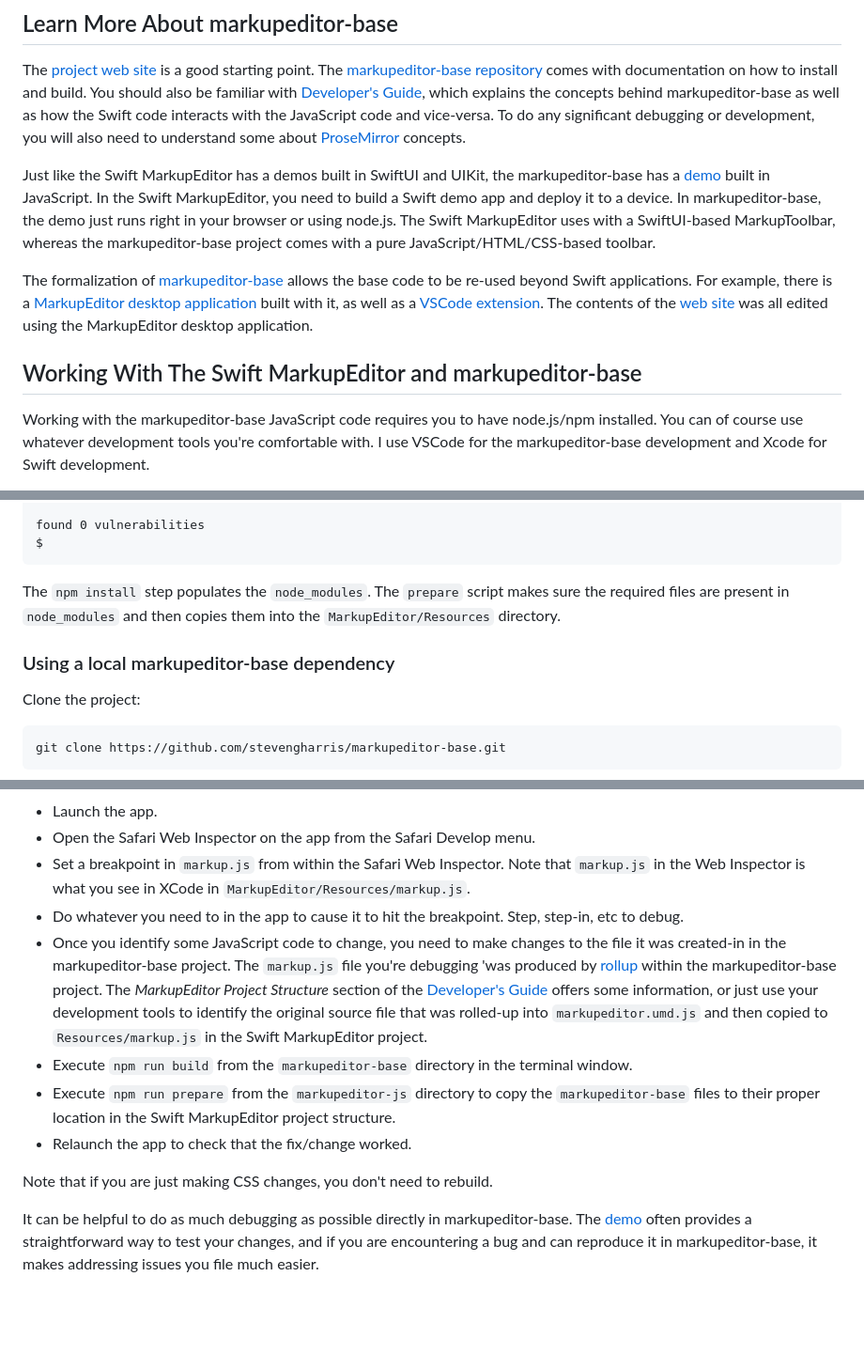
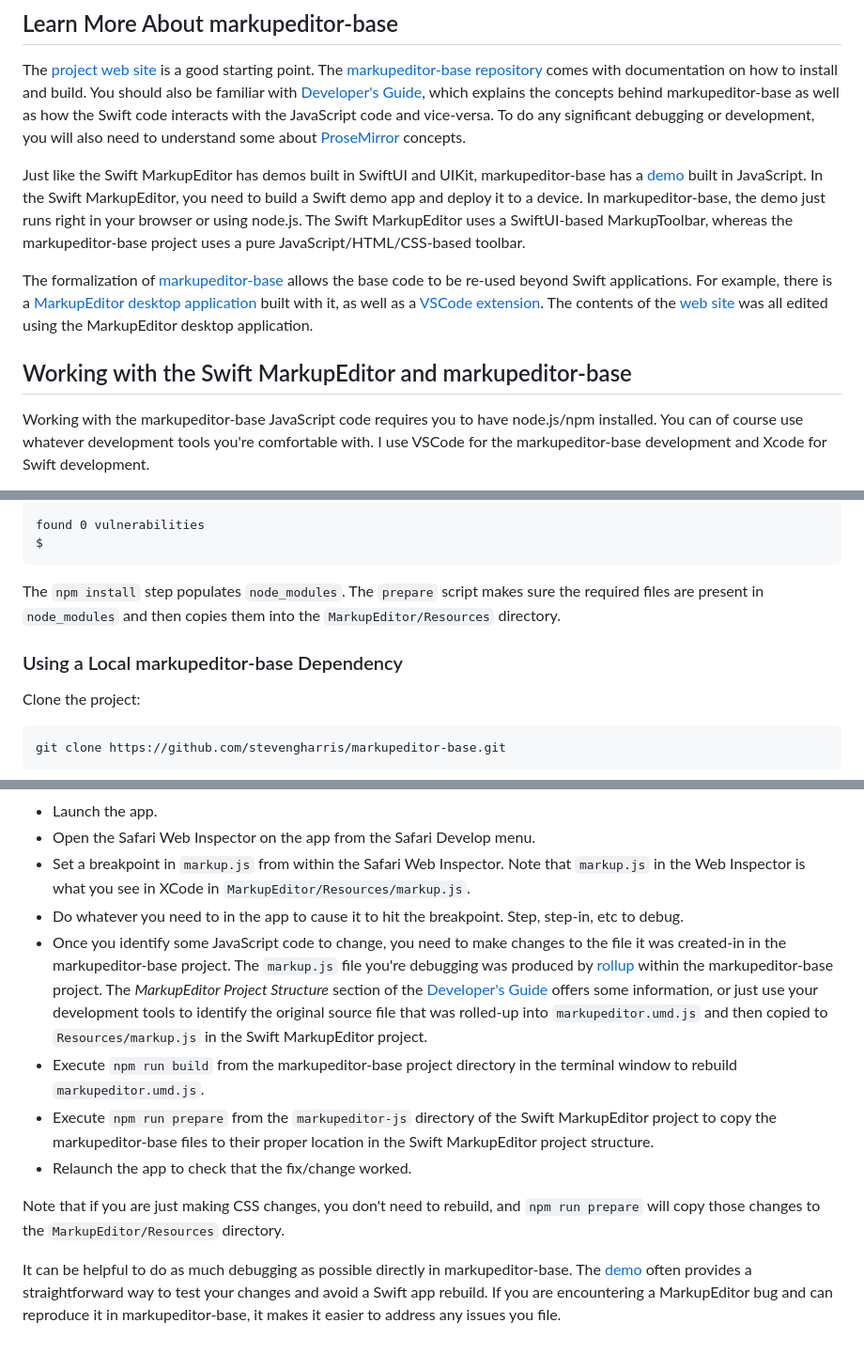
Before and after one commit to stevengharris/MarkupEditor, a Markdown page: markupeditor-js/README.md, 3 parts joined by grey strips. Shown: that part at 94% size. Rendered like a GitHub page; blank space fills up the shorter version.

Commit message:
Update markupeditor-js README

````diff
--- a/markupeditor-js/README.md
+++ b/markupeditor-js/README.md
@@ -12,11 +12,11 @@ Some users will want to dig deeper or will need to change the JavaScript code th
 
 The [project web site](https://stevengharris.github.io/markupeditor-base/) is a good starting point. The [markupeditor-base repository](https://github.com/stevengharris/markupeditor-base) comes with documentation on how to install and build. You should also be familiar with [Developer's Guide](https://stevengharris.github.io/markupeditor-base/guide/index.html), which explains the concepts behind markupeditor-base as well as how the Swift code interacts with the JavaScript code and vice-versa. To do any significant debugging or development, you will also need to understand some about [ProseMirror](https://prosemirror.net/docs/guide/) concepts.
 
-Just like the Swift MarkupEditor has a demos built in SwiftUI and UIKit, the markupeditor-base has a [demo](https://stevengharris.github.io/markupeditor-base/demo/index.html) built in JavaScript. In the Swift MarkupEditor, you need to build a Swift demo app and deploy it to a device. In markupeditor-base, the demo just runs right in your browser or using node.js. The Swift MarkupEditor uses with a SwiftUI-based MarkupToolbar, whereas the markupeditor-base project comes with a pure JavaScript/HTML/CSS-based toolbar.
+Just like the Swift MarkupEditor has demos built in SwiftUI and UIKit, markupeditor-base has a [demo](https://stevengharris.github.io/markupeditor-base/demo/index.html) built in JavaScript. In the Swift MarkupEditor, you need to build a Swift demo app and deploy it to a device. In markupeditor-base, the demo just runs right in your browser or using node.js. The Swift MarkupEditor uses a SwiftUI-based MarkupToolbar, whereas the markupeditor-base project uses a pure JavaScript/HTML/CSS-based toolbar.
 
 The formalization of [markupeditor-base](https://github.com/stevengharris/markupeditor-base) allows the base code to be re-used beyond Swift applications. For example, there is a [MarkupEditor desktop application](https://github.com/stevengharris/markupeditor-desktop) built with it, as well as a [VSCode extension](https://github.com/stevengharris/markupeditor-vs). The contents of the [web site](https://stevengharris.github.io/markupeditor-base/) was all edited using the MarkupEditor desktop application.
 
-## Working With The Swift MarkupEditor and markupeditor-base
+## Working with the Swift MarkupEditor and markupeditor-base
 
 Working with the markupeditor-base JavaScript code requires you to have node.js/npm installed. You can of course use whatever development tools you're comfortable with. I use VSCode for the markupeditor-base development and Xcode for Swift development.
 
@@ -51,9 +51,9 @@ found 0 vulnerabilities
 $
 ```
 
-The `npm install` step populates the `node_modules`. The `prepare` script makes sure the required files are present in `node_modules` and then copies them into the `MarkupEditor/Resources` directory.
+The `npm install` step populates `node_modules`. The `prepare` script makes sure the required files are present in `node_modules` and then copies them into the `MarkupEditor/Resources` directory.
 
-### Using a local markupeditor-base dependency
+### Using a Local markupeditor-base Dependency
 
 Clone the project:
 
@@ -115,11 +115,11 @@ A debugging cycle often consists of:
 * Open the Safari Web Inspector on the app from the Safari Develop menu.
 * Set a breakpoint in `markup.js` from within the Safari Web Inspector. Note that `markup.js` in the Web Inspector is what you see in XCode in `MarkupEditor/Resources/markup.js`.
 * Do whatever you need to in the app to cause it to hit the breakpoint. Step, step-in, etc to debug.
-* Once you identify some JavaScript code to change, you need to make changes to the file it was created-in in the markupeditor-base project. The `markup.js` file you're debugging 'was produced by [rollup](https://rollupjs.org) within the markupeditor-base project. The _MarkupEditor Project Structure_ section of the [Developer's Guide](https://stevengharris.github.io/markupeditor-base/guide/index.html) offers some information, or just use your development tools to identify the original source file that was rolled-up into `markupeditor.umd.js` and then copied to `Resources/markup.js` in the Swift MarkupEditor project.
-* Execute `npm run build` from the `markupeditor-base` directory in the terminal window.
-* Execute `npm run prepare` from the `markupeditor-js` directory to copy the `markupeditor-base` files to their proper location in the Swift MarkupEditor project structure.
+* Once you identify some JavaScript code to change, you need to make changes to the file it was created-in in the markupeditor-base project. The `markup.js` file you're debugging was produced by [rollup](https://rollupjs.org) within the markupeditor-base project. The _MarkupEditor Project Structure_ section of the [Developer's Guide](https://stevengharris.github.io/markupeditor-base/guide/index.html) offers some information, or just use your development tools to identify the original source file that was rolled-up into `markupeditor.umd.js` and then copied to `Resources/markup.js` in the Swift MarkupEditor project.
+* Execute `npm run build` from the markupeditor-base project directory in the terminal window to rebuild `markupeditor.umd.js`.
+* Execute `npm run prepare` from the `markupeditor-js` directory of the Swift MarkupEditor project to copy the markupeditor-base files to their proper location in the Swift MarkupEditor project structure.
 * Relaunch the app to check that the fix/change worked.
 
-Note that if you are just making CSS changes, you don't need to rebuild.
+Note that if you are just making CSS changes, you don't need to rebuild, and `npm run prepare` will copy those changes to the `MarkupEditor/Resources` directory.
 
-It can be helpful to do as much debugging as possible directly in markupeditor-base. The [demo](https://stevengharris.github.io/markupeditor-base/demo/index.html) often provides a straightforward way to test your changes, and if you are encountering a bug and can reproduce it in markupeditor-base, it makes addressing issues you file much easier.
+It can be helpful to do as much debugging as possible directly in markupeditor-base. The [demo](https://stevengharris.github.io/markupeditor-base/demo/index.html) often provides a straightforward way to test your changes and avoid a Swift app rebuild. If you are encountering a MarkupEditor bug and can reproduce it in markupeditor-base, it makes it easier to address any issues you file.
````
Also changed, not shown: other parts of markupeditor-js/README.md (+3 -3 lines).
